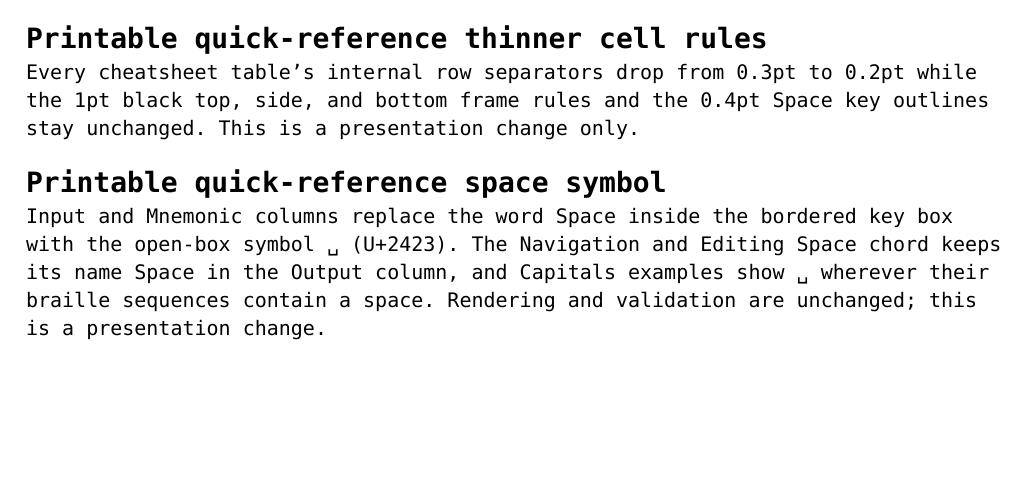
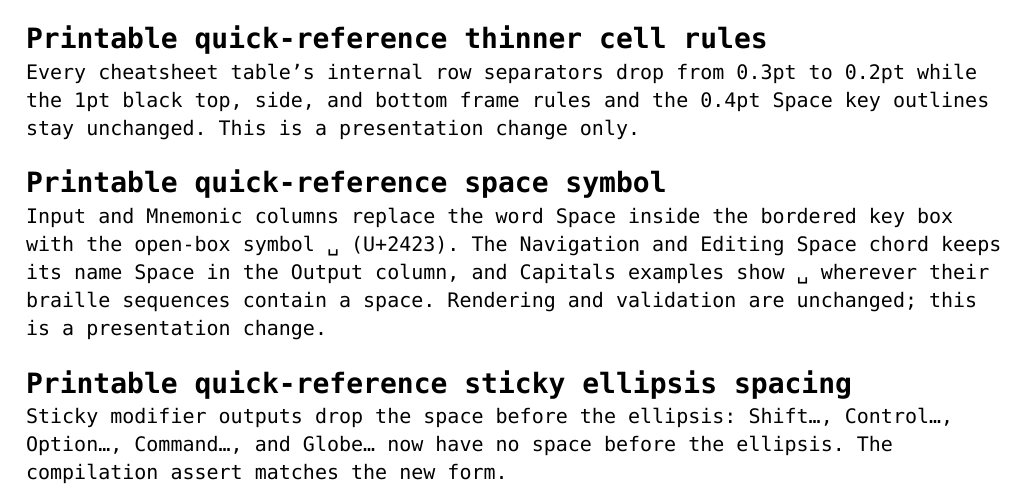
Before and after one commit to logaan/zmk-braille-module, a Typst document (references/braille-cheatsheet.typ): part of page 4 of 4, cut so that both start at the same text, the shorter picture padded with empty space. Compiled offline with Typst 0.15; a missing font is replaced by an installed copy or a similar font.

Commit message:
Drop the space before sticky modifier ellipsis in braille cheatsheet

```diff
--- a/references/braille-cheatsheet.typ
+++ b/references/braille-cheatsheet.typ
@@ -197,3 +197,9 @@ box with the open-box symbol ␣ (U+2423). The Navigation and Editing Space
 chord keeps its name Space in the Output column, and Capitals examples
 show ␣ wherever their braille sequences contain a space. Rendering and
 validation are unchanged; this is a presentation change.
+
+= Printable quick-reference sticky ellipsis spacing
+
+Sticky modifier outputs drop the space before the ellipsis: Shift…,
+Control…, Option…, Command…, and Globe… now have no space before the
+ellipsis. The compilation assert matches the new form.
```
Also changed, not shown: docs/braille-cheatsheet/data.typ (+1 -1 lines), docs/braille-cheatsheet/validation.typ (+1 -1 lines).
